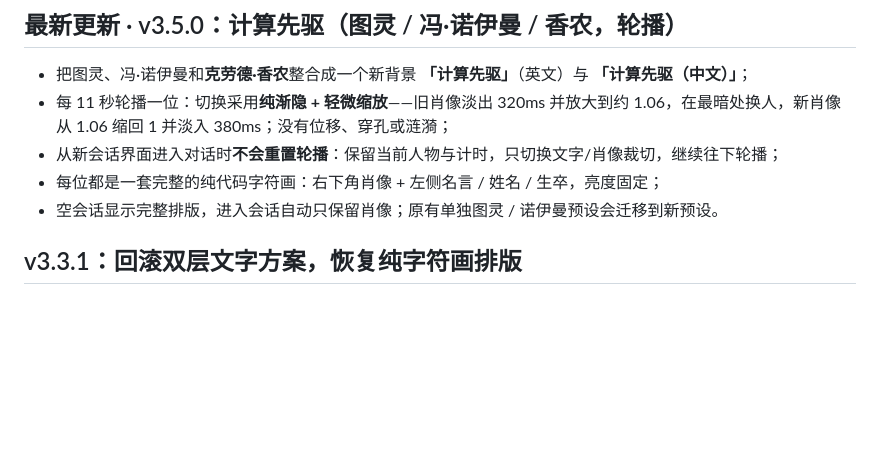
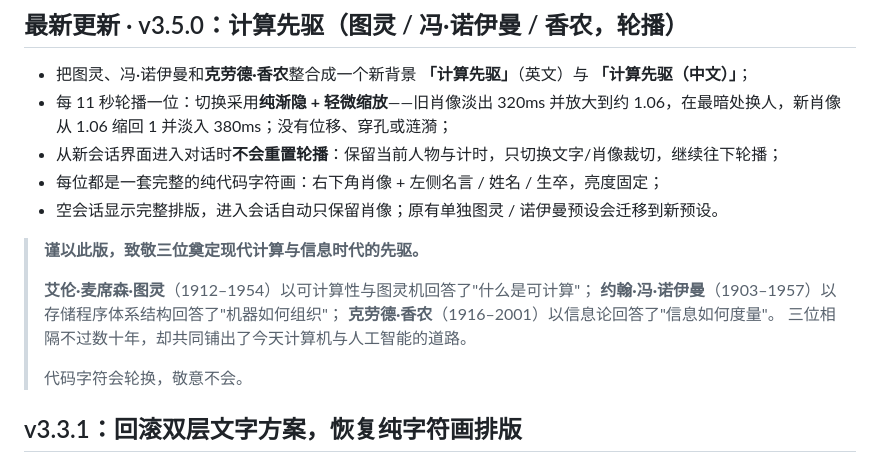
Before and after one commit to zhangyuzhangyu233/dsh-claudelike, a Markdown page: README.md, the part around the change. Drawn GitHub-style; blank space fills up the shorter version.

Commit message:
docs: solemn tribute to Turing, von Neumann and Shannon
Add a dedication block to the v3.5.0 changelog that names each pioneer and
what they answered: computability, machine organisation, and information.

```diff
--- a/README.md
+++ b/README.md
@@ -35,6 +35,15 @@
 - 从新会话界面进入对话时**不会重置轮播**：保留当前人物与计时，只切换文字/肖像裁切，继续往下轮播；
 - 每位都是一套完整的纯代码字符画：右下角肖像 + 左侧名言 / 姓名 / 生卒，亮度固定；
 - 空会话显示完整排版，进入会话自动只保留肖像；原有单独图灵 / 诺伊曼预设会迁移到新预设。
+
+> **谨以此版，致敬三位奠定现代计算与信息时代的先驱。**
+>
+> **艾伦·麦席森·图灵**（1912–1954）以可计算性与图灵机回答了"什么是可计算"；
+> **约翰·冯·诺伊曼**（1903–1957）以存储程序体系结构回答了"机器如何组织"；
+> **克劳德·香农**（1916–2001）以信息论回答了"信息如何度量"。
+> 三位相隔不过数十年，却共同铺出了今天计算机与人工智能的道路。
+>
+> 代码字符会轮换，敬意不会。
 
 ## v3.3.1：回滚双层文字方案，恢复纯字符画排版
 
```
